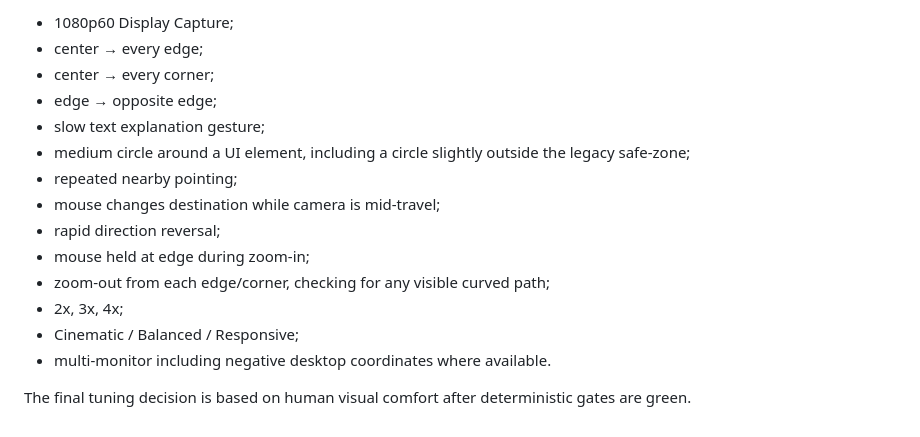
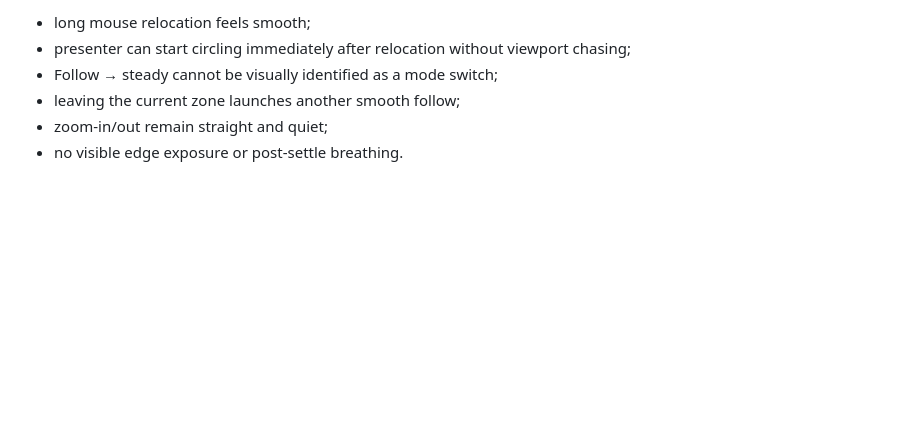
Before and after one commit to masarray/arzoom-follow-obs, a Markdown page: docs/SMART_CAMERA_PHASE1_TUNING.md, the part around one of its changes. Drawn GitHub-style; blank space fills up the shorter version.

```diff
--- a/docs/SMART_CAMERA_PHASE1_TUNING.md
+++ b/docs/SMART_CAMERA_PHASE1_TUNING.md
@@ -129,17 +122,7 @@ Test at minimum:
 
-- 1080p60 Display Capture;
-- center → every edge;
-- center → every corner;
-- edge → opposite edge;
-- slow text explanation gesture;
-- medium circle around a UI element, including a circle slightly outside the legacy safe-zone;
-- repeated nearby pointing;
-- mouse changes destination while camera is mid-travel;
-- rapid direction reversal;
-- mouse held at edge during zoom-in;
-- zoom-out from each edge/corner, checking for any visible curved path;
-- 2x, 3x, 4x;
-- Cinematic / Balanced / Responsive;
-- multi-monitor including negative desktop coordinates where available.
-
-The final tuning decision is based on human visual comfort after deterministic gates are green.
+- long mouse relocation feels smooth;
+- presenter can start circling immediately after relocation without viewport chasing;
+- Follow → steady cannot be visually identified as a mode switch;
+- leaving the current zone launches another smooth follow;
+- zoom-in/out remain straight and quiet;
+- no visible edge exposure or post-settle breathing.
```
Also changed, not shown: other parts of docs/SMART_CAMERA_PHASE1_TUNING.md (+85 -92 lines).
